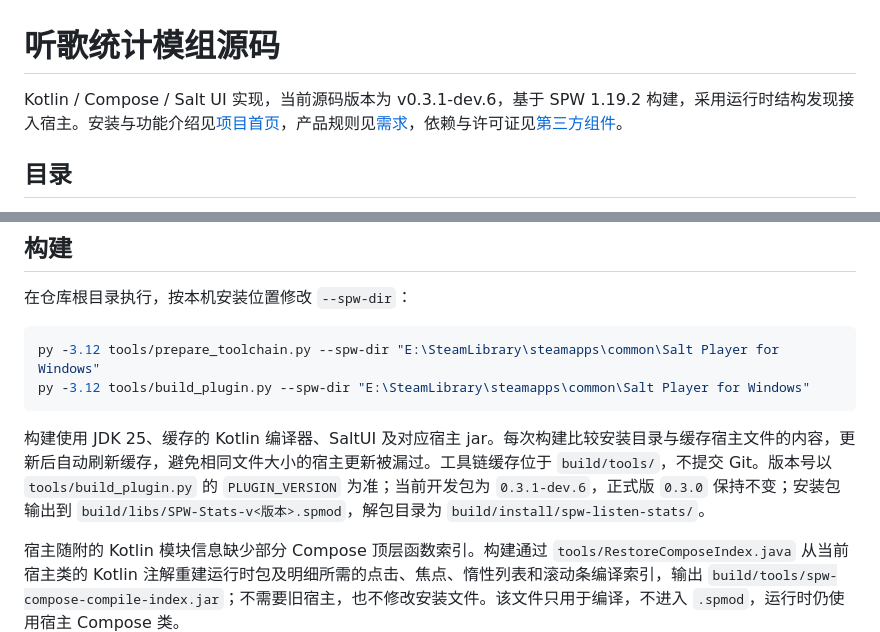
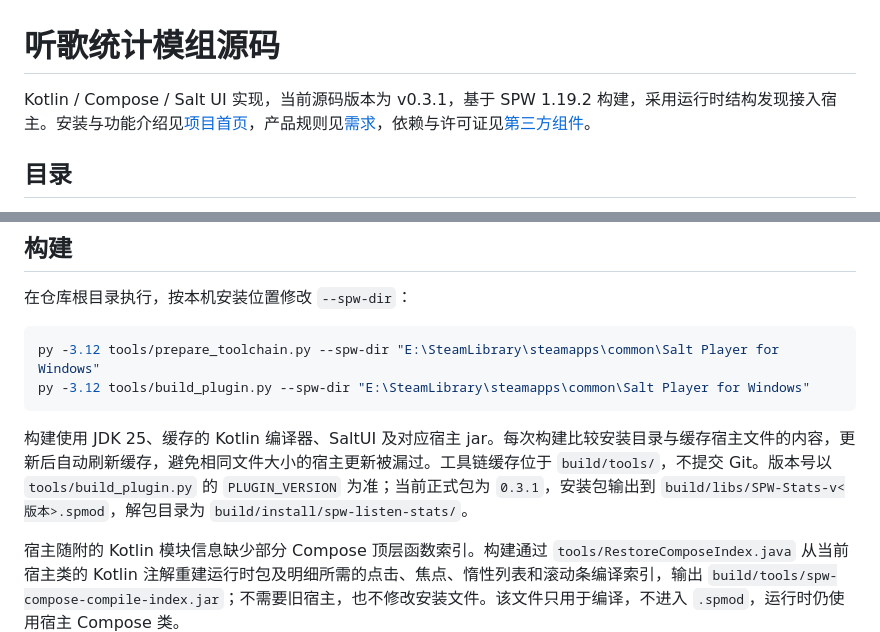
Before and after one commit to Jethuit/SPW-Listen-Stats, a Markdown page: plugin/README.md, 2 parts joined by grey strips. Rendered like a GitHub page.

````diff
--- a/plugin/README.md
+++ b/plugin/README.md
@@ -1,6 +1,6 @@
 # 听歌统计模组源码
 
-Kotlin / Compose / Salt UI 实现，当前源码版本为 v0.3.1-dev.6，基于 SPW 1.19.2 构建，采用运行时结构发现接入宿主。安装与功能介绍见[项目首页](../README.md)，产品规则见[需求](../docs/REQUIREMENTS.md)，依赖与许可证见[第三方组件](../docs/THIRD-PARTY.md)。
+Kotlin / Compose / Salt UI 实现，当前源码版本为 v0.3.1，基于 SPW 1.19.2 构建，采用运行时结构发现接入宿主。安装与功能介绍见[项目首页](../README.md)，产品规则见[需求](../docs/REQUIREMENTS.md)，依赖与许可证见[第三方组件](../docs/THIRD-PARTY.md)。
 
 ## 目录
 
@@ -20,7 +20,7 @@ py -3.12 tools/prepare_toolchain.py --spw-dir "E:\SteamLibrary\steamapps\common\
 py -3.12 tools/build_plugin.py --spw-dir "E:\SteamLibrary\steamapps\common\Salt Player for Windows"
 ```
 
-构建使用 JDK 25、缓存的 Kotlin 编译器、SaltUI 及对应宿主 jar。每次构建比较安装目录与缓存宿主文件的内容，更新后自动刷新缓存，避免相同文件大小的宿主更新被漏过。工具链缓存位于 `build/tools/`，不提交 Git。版本号以 `tools/build_plugin.py` 的 `PLUGIN_VERSION` 为准；当前开发包为 `0.3.1-dev.6`，正式版 `0.3.0` 保持不变；安装包输出到 `build/libs/SPW-Stats-v<版本>.spmod`，解包目录为 `build/install/spw-listen-stats/`。
+构建使用 JDK 25、缓存的 Kotlin 编译器、SaltUI 及对应宿主 jar。每次构建比较安装目录与缓存宿主文件的内容，更新后自动刷新缓存，避免相同文件大小的宿主更新被漏过。工具链缓存位于 `build/tools/`，不提交 Git。版本号以 `tools/build_plugin.py` 的 `PLUGIN_VERSION` 为准；当前正式包为 `0.3.1`，安装包输出到 `build/libs/SPW-Stats-v<版本>.spmod`，解包目录为 `build/install/spw-listen-stats/`。
 
 宿主随附的 Kotlin 模块信息缺少部分 Compose 顶层函数索引。构建通过 `tools/RestoreComposeIndex.java` 从当前宿主类的 Kotlin 注解重建运行时包及明细所需的点击、焦点、惰性列表和滚动条编译索引，输出 `build/tools/spw-compose-compile-index.jar`；不需要旧宿主，也不修改安装文件。该文件只用于编译，不进入 `.spmod`，运行时仍使用宿主 Compose 类。
 
````
Also changed, not shown: README.md (+11 -13 lines), docs/releases/v0.3.1.md (added, +14 -0 lines), docs/screenshots/v0.3.1/distribution-light-details.png (added), docs/screenshots/v0.3.1/heatmap-light.png (added), 3 other files.
